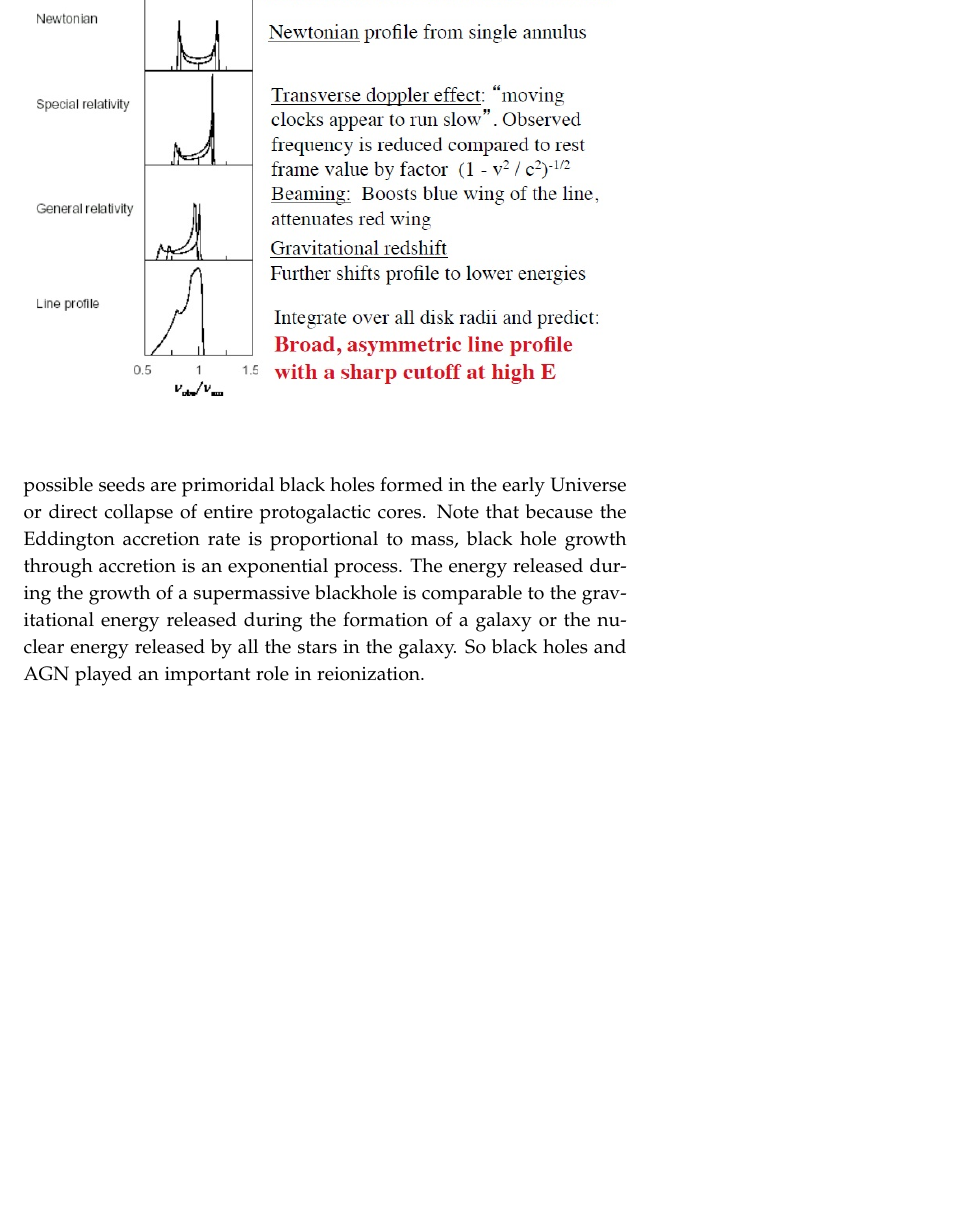
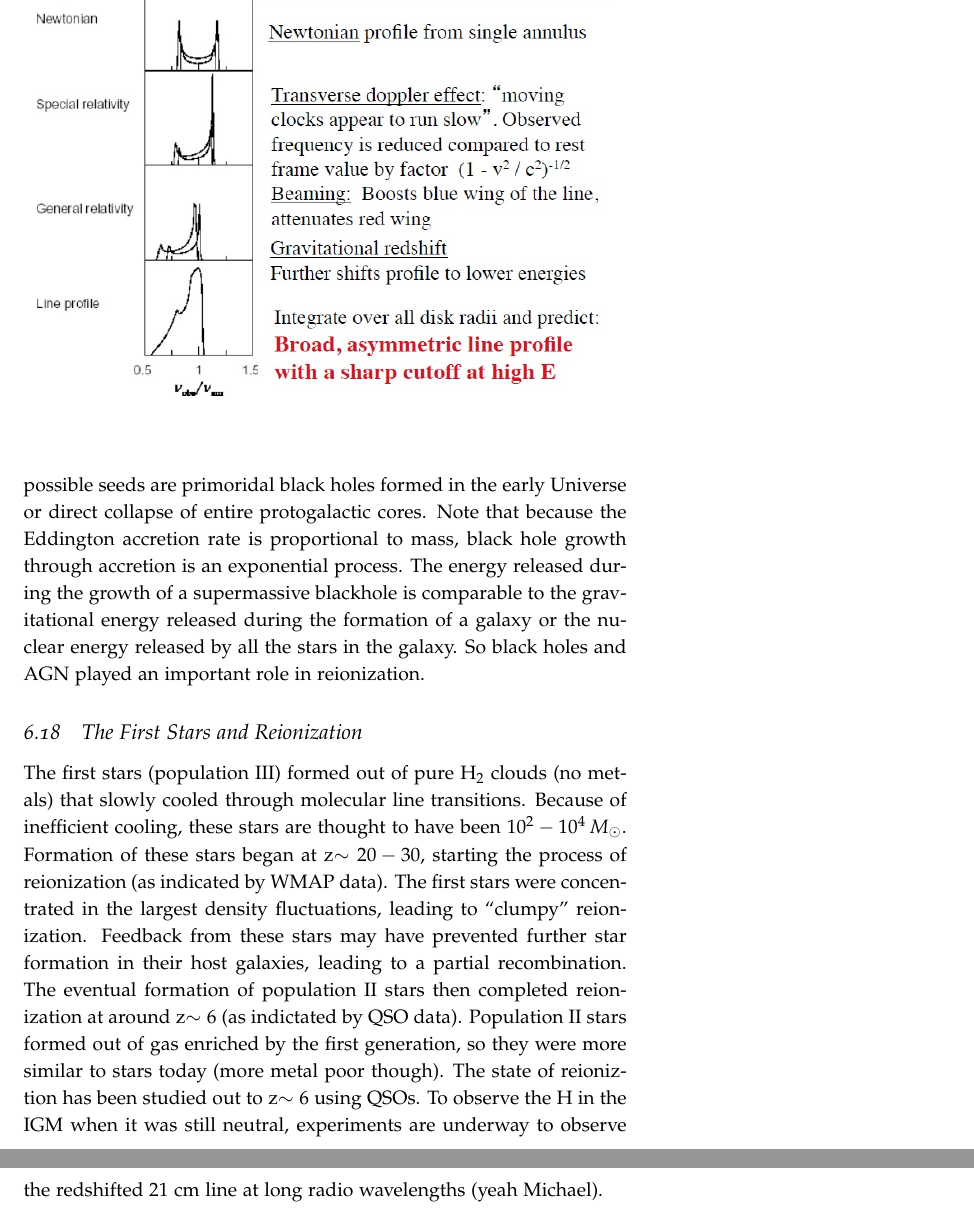
Before and after one commit to mweastwood/QualReview, a LaTeX document (review.tex, which reads cosmology.tex): part of page 124 of 155 before the commit and two parts of pages 124 and 125 of 156 after it, the two joined at a grey line, cut so that both start at the same text, the shorter picture padded with empty space. Compiled offline with pdfLaTeX.

Commit message:
added first stars and reionization

```diff
--- a/cosmology.tex
+++ b/cosmology.tex
@@ -1159,3 +1159,20 @@ growth of a supermassive blackhole is comparable to the gravitational
 energy released during the formation of a galaxy or the nuclear energy
 released by all the stars in the galaxy.  So black holes and AGN played an
 important role in reionization.
+
+\subsection{The First Stars and Reionization}
+The first stars (population III) formed out of pure H$_2$ clouds (no metals)
+that slowly cooled through molecular line transitions.  Because of inefficient
+cooling, these stars are thought to have been $10^2-10^4\,M_{\odot}$.
+Formation of these stars began at z$\sim20-30$, starting the process of
+reionization (as indicated by WMAP data).  The first stars were concentrated
+in the largest density fluctuations, leading to ``clumpy'' reionization.
+Feedback from these stars may have prevented further star formation in their
+host galaxies, leading to a partial recombination.  The eventual formation of
+population II stars then completed reionization at around z$\sim6$ (as
+indictated by QSO data).  Population II stars formed out of gas enriched by
+the first generation, so they were more similar to stars today (more metal poor
+though).  The state of reioniztion has been studied out to z$\sim6$ using
+QSOs.  To observe the H in the IGM when it was still neutral, experiments
+are underway to observe the redshifted $21$ cm line at long radio wavelengths
+(yeah Michael).
```
